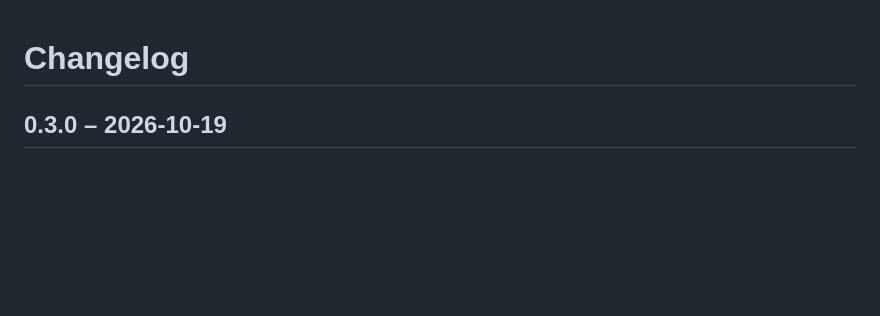
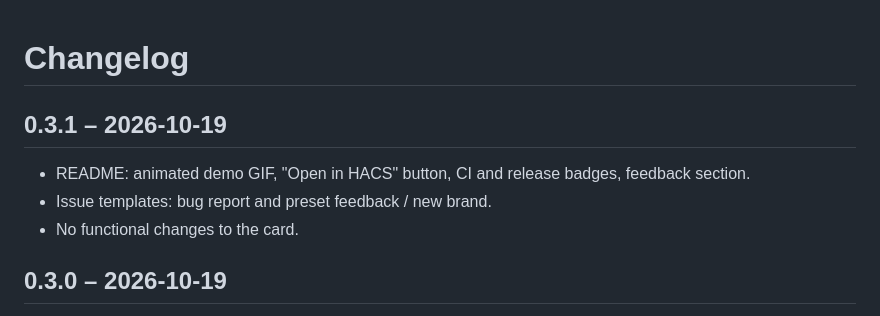
Before and after one commit to SoftwareSchmied/heatpump-hydraulic-card, a Markdown page: CHANGELOG.md, the part around the change. Drawn GitHub-style; blank space fills up the shorter version.

```diff
--- a/CHANGELOG.md
+++ b/CHANGELOG.md
@@ -1,4 +1,9 @@
 # Changelog
+
+## 0.3.1 – 2026-10-19
+- README: animated demo GIF, "Open in HACS" button, CI and release badges, feedback section.
+- Issue templates: bug report and preset feedback / new brand.
+- No functional changes to the card.
 
 ## 0.3.0 – 2026-10-19
 - **Preset `emsesp`** (not yet tested on real installations): Bosch, Buderus, Junkers, Nefit, Worcester, Sieger, elm.leblanc and iVT heat pumps via the EMS-ESP gateway; instance prefix detection, English and German activity texts.
```
Also changed, not shown: README.md (+15 -1 lines), docs/demo.gif (added), 4 other files.
